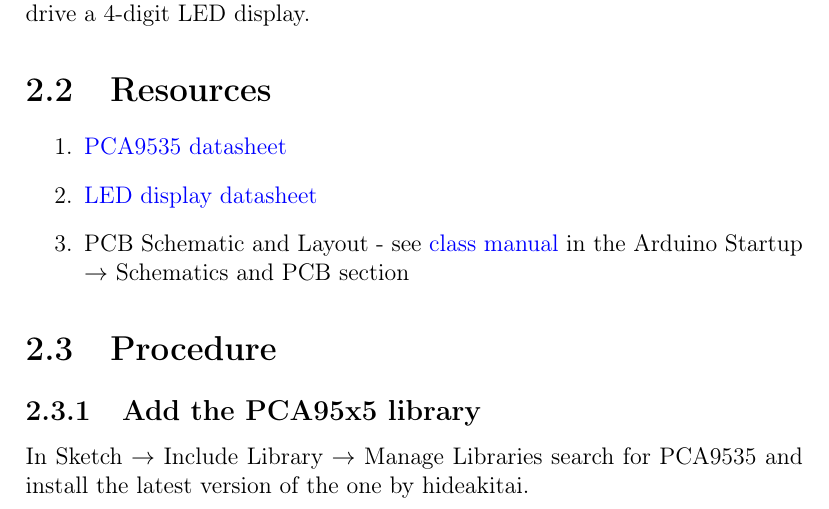
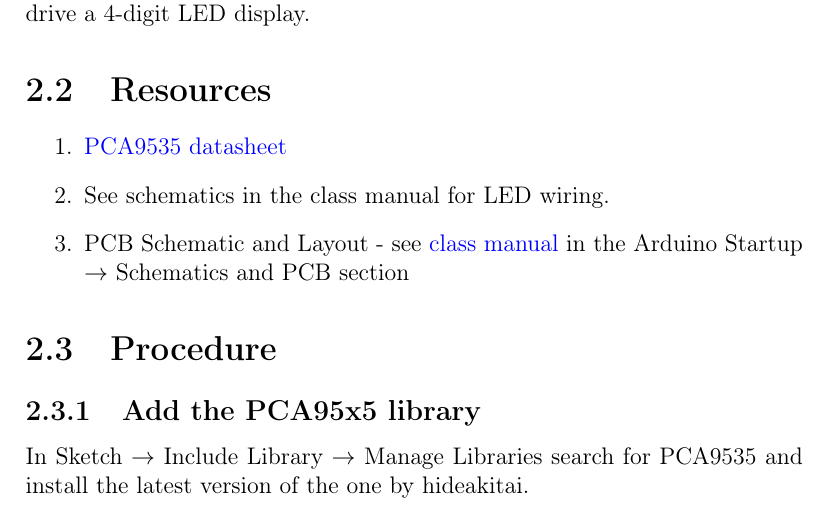
Before and after one commit to semcneil/Fundamentals-of-Microcontrollers-Laboratories, a LaTeX thesis (latex/manual.tex, which reads latex/MuxLED/MuxLED.tex): part of page 14 of 66, cut so that both start at the same text. Compiled offline with pdfLaTeX.

Commit message:
Fixed LED bad link

```diff
--- a/latex/MuxLED/MuxLED.tex
+++ b/latex/MuxLED/MuxLED.tex
@@ -9,7 +9,8 @@ PCA9535 I$^2$C Input/Output (IO) port chip to drive a 4-digit LED display.
 \section{Resources}\label{sec:resources}
 \begin{enumerate}
     \item \href{https://www.nxp.com/products/interfaces/ic-spi-i3c-interface-devices/general-purpose-i-o-gpio/16-bit-ic-bus-and-smbus-low-power-i-o-port-with-interrupt:PCA9535_PCA9535C}{PCA9535 datasheet}
-    \item \href{https://datasheet.lcsc.com/lcsc/1810191633_SUNLIGHT-SLR0394FG3C5BD-3-5_C225905.pdf}{LED display datasheet}
+    % \item \href{https://datasheet.lcsc.com/lcsc/1810191633_SUNLIGHT-SLR0394FG3C5BD-3-5_C225905.pdf}{LED display datasheet}
+    \item See schematics in the class manual for LED wiring.
  %   \item \href{https://github.com/semcneil/PCA95x5}{PCA9535 library} (McNeill version)
     \item PCB Schematic and Layout - see
             \href{https://github.com/semcneil/Fundamentals-of-Microcontrollers-Manual}{class manual}
```
